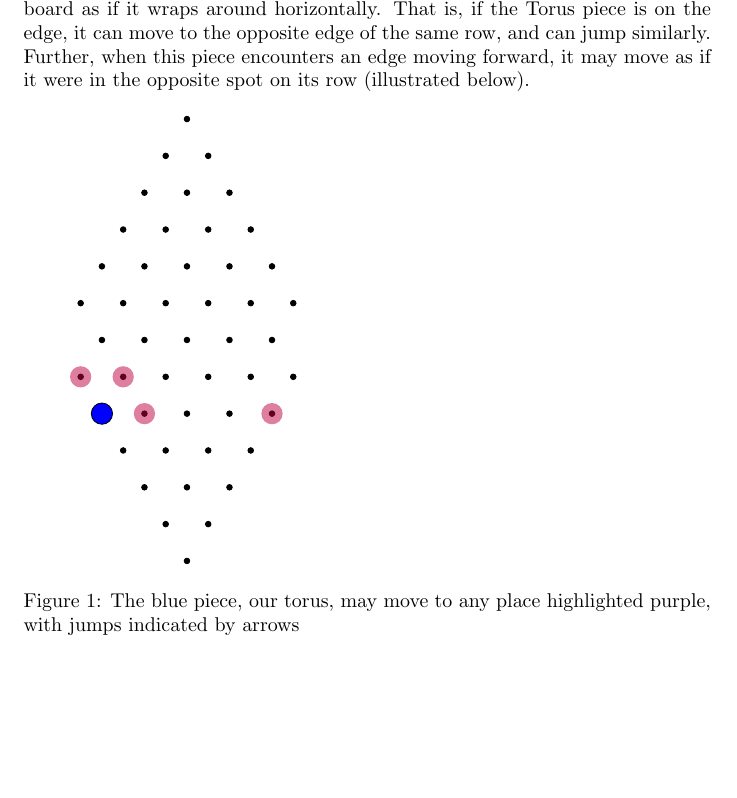
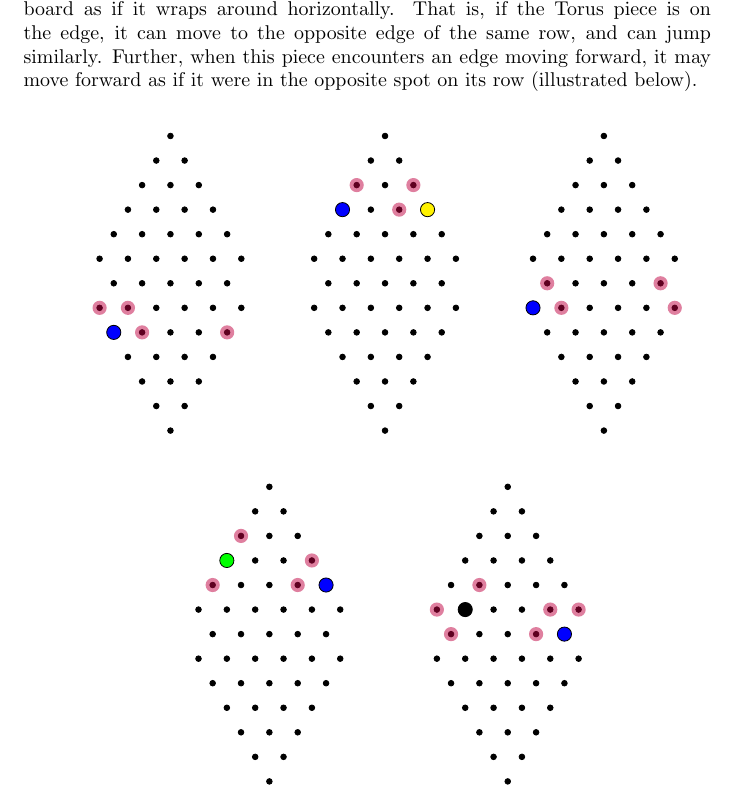
Before and after one commit to eli173/struggle-rules, a LaTeX document (rules.tex): part of the page, cut so that both start at the same text, the shorter picture padded with empty space. Compiled offline with pdfLaTeX.

Commit message:
Wrote torus, things look nice

```diff
--- a/rules.tex
+++ b/rules.tex
@@ -10,20 +10,58 @@
 Designate a piece to use this power (traditionally blue).
 This piece treats the board as if it wraps around horizontally.
 That is, if the Torus piece is on the edge, it can move to the opposite edge of the same row, and can jump similarly.
-Further, when this piece encounters an edge moving forward, it may move as if it were in the opposite spot on its row (illustrated below).
+Further, when this piece encounters an edge moving forward, it may move forward as if it were in the opposite spot on its row (illustrated below).
 
-\begin{figure}[h]
-  \begin{struggleboard}{0.75}
+\
+
+\begin{center}
+\begin{struggleboard}{0.5}
   \piece{i1}{blue};
   \highlight{i2}{purple};
   \highlight{h2}{purple};
   \highlight{h1}{purple};
   \highlight{i5}{purple};
-%    \highlight{i2}{purple};
-%    \highlight{i2}{purple};
+  % \highlight{i2}{purple};
+  % \highlight{i2}{purple};
 \end{struggleboard}
-  \caption{The blue piece, our torus, may move to any place highlighted purple, with jumps indicated by arrows}
-\end{figure}
+\begin{struggleboard}{0.5}
+  \piece{d1}{blue};
+  \piece{d4}{yellow};
+  \highlight{c1}{purple};
+  \highlight{d3}{purple};
+  \highlight{c3}{purple};
+\end{struggleboard}
+\begin{struggleboard}{0.5}
+  \piece{h1}{blue};
+  \highlight{g1}{purple};
+  \highlight{g5}{purple};
+  \highlight{h6}{purple};
+  \highlight{h2}{purple};
+\end{struggleboard}
 
+\
+
+\
+
+\begin{struggleboard}{0.5}
+  \piece{e5}{blue};
+  \piece{d1}{green};
+  \highlight{e1}{purple};
+  \highlight{e4}{purple};
+  \highlight{d4}{purple};
+  \highlight{c1}{purple};
+\end{struggleboard}
+\quad
+\begin{struggleboard}{0.5}
+  \piece{g5}{blue};
+  \piece{f2}{black};
+  \highlight{f1}{purple};
+  \highlight{e2}{purple};
+  \highlight{g1}{purple};
+  \highlight{g4}{purple};
+  \highlight{f5}{purple};
+  \highlight{f6}{purple};
+\end{struggleboard}
+\end{center}
 
 \end{document}
```
Also changed, not shown: test.pdf (added). Lines whose indentation alone changed are shown as unchanged.
